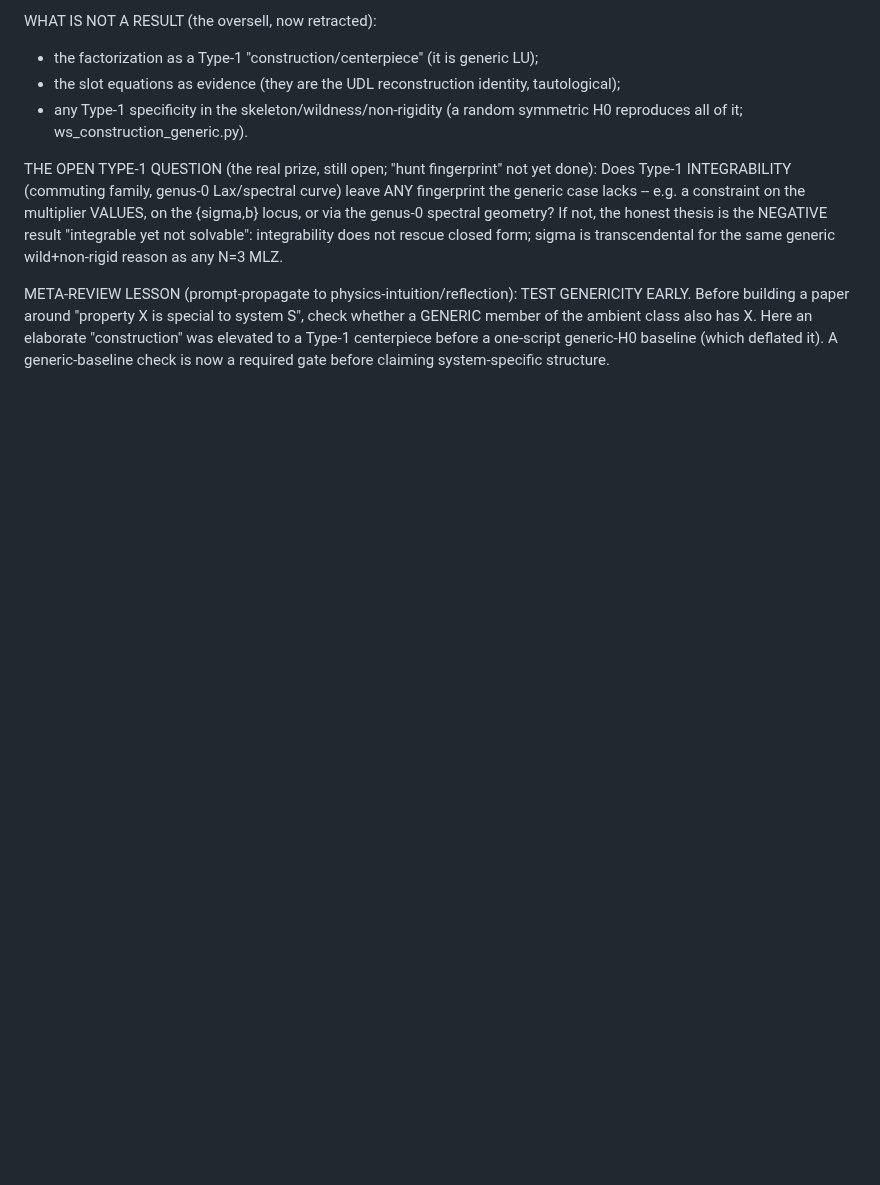
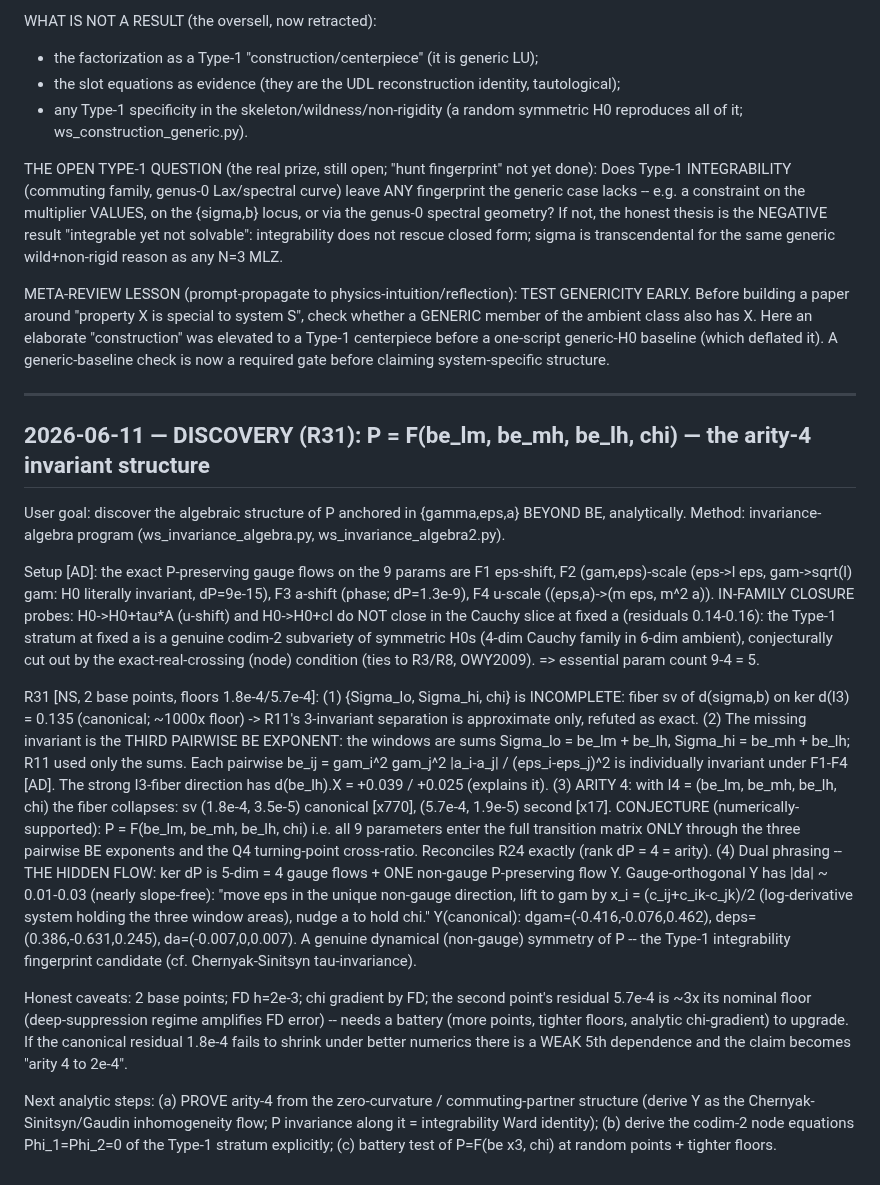
Before and after one commit to hailekofi/Claude-CoMath, a Markdown page: projects/type-1-lz/RESEARCH_LOG.md, the part around the change. Rendered like a GitHub page; blank space fills up the shorter version.

Commit message:
R31: P = F(be_lm, be_mh, be_lh, chi) -- arity-4 invariant structure + hidden non-gauge flow (numerically-supported)

```diff
--- a/projects/type-1-lz/RESEARCH_LOG.md
+++ b/projects/type-1-lz/RESEARCH_LOG.md
@@ -2338,3 +2338,47 @@ Before building a paper around "property X is special to system S", check whethe
 of the ambient class also has X. Here an elaborate "construction" was elevated to a Type-1
 centerpiece before a one-script generic-H0 baseline (which deflated it). A generic-baseline check
 is now a required gate before claiming system-specific structure.
+
+---
+
+## 2026-06-11 — DISCOVERY (R31): P = F(be_lm, be_mh, be_lh, chi) — the arity-4 invariant structure
+
+User goal: discover the algebraic structure of P anchored in {gamma,eps,a} BEYOND BE, analytically.
+Method: invariance-algebra program (ws_invariance_algebra.py, ws_invariance_algebra2.py).
+
+Setup [AD]: the exact P-preserving gauge flows on the 9 params are F1 eps-shift, F2 (gam,eps)-scale
+(eps->l eps, gam->sqrt(l) gam: H0 literally invariant, dP=9e-15), F3 a-shift (phase; dP=1.3e-9),
+F4 u-scale ((eps,a)->(m eps, m^2 a)). IN-FAMILY CLOSURE probes: H0->H0+tau*A (u-shift) and H0->H0+cI
+do NOT close in the Cauchy slice at fixed a (residuals 0.14-0.16): the Type-1 stratum at fixed a is a
+genuine codim-2 subvariety of symmetric H0s (4-dim Cauchy family in 6-dim ambient), conjecturally cut
+out by the exact-real-crossing (node) condition (ties to R3/R8, OWY2009). => essential param count
+9-4 = 5.
+
+R31 [NS, 2 base points, floors 1.8e-4/5.7e-4]:
+  (1) {Sigma_lo, Sigma_hi, chi} is INCOMPLETE: fiber sv of d(sigma,b) on ker d(I3) = 0.135 (canonical;
+      ~1000x floor) -> R11's 3-invariant separation is approximate only, refuted as exact.
+  (2) The missing invariant is the THIRD PAIRWISE BE EXPONENT: the windows are sums Sigma_lo =
+      be_lm + be_lh, Sigma_hi = be_mh + be_lh; R11 used only the sums. Each pairwise
+      be_ij = gam_i^2 gam_j^2 |a_i-a_j| / (eps_i-eps_j)^2 is individually invariant under F1-F4 [AD].
+      The strong I3-fiber direction has d(be_lh).X = +0.039 / +0.025 (explains it).
+  (3) ARITY 4: with I4 = (be_lm, be_mh, be_lh, chi) the fiber collapses: sv (1.8e-4, 3.5e-5) canonical
+      [x770], (5.7e-4, 1.9e-5) second [x17]. CONJECTURE (numerically-supported):
+          P = F(be_lm, be_mh, be_lh, chi)
+      i.e. all 9 parameters enter the full transition matrix ONLY through the three pairwise BE
+      exponents and the Q4 turning-point cross-ratio. Reconciles R24 exactly (rank dP = 4 = arity).
+  (4) Dual phrasing -- THE HIDDEN FLOW: ker dP is 5-dim = 4 gauge flows + ONE non-gauge P-preserving
+      flow Y. Gauge-orthogonal Y has |da| ~ 0.01-0.03 (nearly slope-free): "move eps in the unique
+      non-gauge direction, lift to gam by x_i = (c_ij+c_ik-c_jk)/2 (log-derivative system holding the
+      three window areas), nudge a to hold chi." Y(canonical): dgam=(-0.416,-0.076,0.462),
+      deps=(0.386,-0.631,0.245), da=(-0.007,0,0.007). A genuine dynamical (non-gauge) symmetry of P --
+      the Type-1 integrability fingerprint candidate (cf. Chernyak-Sinitsyn tau-invariance).
+
+Honest caveats: 2 base points; FD h=2e-3; chi gradient by FD; the second point's residual 5.7e-4 is
+~3x its nominal floor (deep-suppression regime amplifies FD error) -- needs a battery (more points,
+tighter floors, analytic chi-gradient) to upgrade. If the canonical residual 1.8e-4 fails to shrink
+under better numerics there is a WEAK 5th dependence and the claim becomes "arity 4 to 2e-4".
+
+Next analytic steps: (a) PROVE arity-4 from the zero-curvature / commuting-partner structure (derive
+Y as the Chernyak-Sinitsyn/Gaudin inhomogeneity flow; P invariance along it = integrability Ward
+identity); (b) derive the codim-2 node equations Phi_1=Phi_2=0 of the Type-1 stratum explicitly;
+(c) battery test of P=F(be x3, chi) at random points + tighter floors.
```
